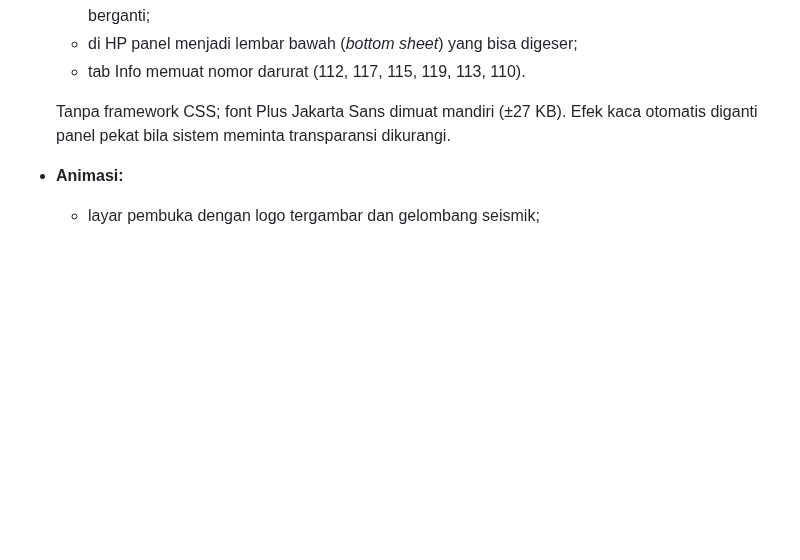
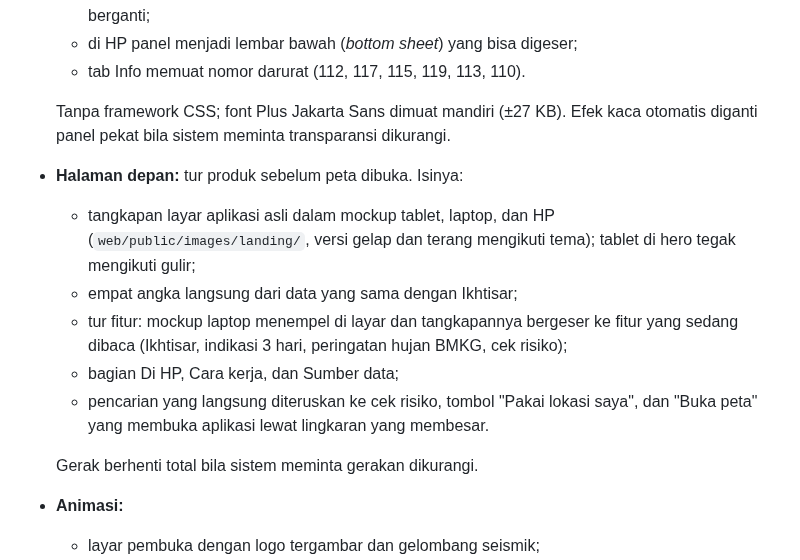
Before and after one commit to Bintangilham10/webgis-bencana-alam, a Markdown page: README.id.md, the part around the change. Drawn GitHub-style; blank space fills up the shorter version.

```diff
--- a/README.id.md
+++ b/README.id.md
@@ -23,6 +23,14 @@ Tugas Besar mata kuliah Teknologi Pemetaan Berbasis Web (ACK4LBB3), Telkom Unive
   - tab Info memuat nomor darurat (112, 117, 115, 119, 113, 110).
 
   Tanpa framework CSS; font Plus Jakarta Sans dimuat mandiri (±27 KB). Efek kaca otomatis diganti panel pekat bila sistem meminta transparansi dikurangi.
+- **Halaman depan:** tur produk sebelum peta dibuka. Isinya:
+  - tangkapan layar aplikasi asli dalam mockup tablet, laptop, dan HP (`web/public/images/landing/`, versi gelap dan terang mengikuti tema); tablet di hero tegak mengikuti gulir;
+  - empat angka langsung dari data yang sama dengan Ikhtisar;
+  - tur fitur: mockup laptop menempel di layar dan tangkapannya bergeser ke fitur yang sedang dibaca (Ikhtisar, indikasi 3 hari, peringatan hujan BMKG, cek risiko);
+  - bagian Di HP, Cara kerja, dan Sumber data;
+  - pencarian yang langsung diteruskan ke cek risiko, tombol "Pakai lokasi saya", dan "Buka peta" yang membuka aplikasi lewat lingkaran yang membesar.
+
+  Gerak berhenti total bila sistem meminta gerakan dikurangi.
 - **Animasi:**
   - layar pembuka dengan logo tergambar dan gelombang seismik;
   - penanda tab meluncur; isi panel dan detail cek risiko bergeser masuk;
```
Also changed, not shown: README.md (+5 -0 lines), docs/images/landing.jpg (added).
